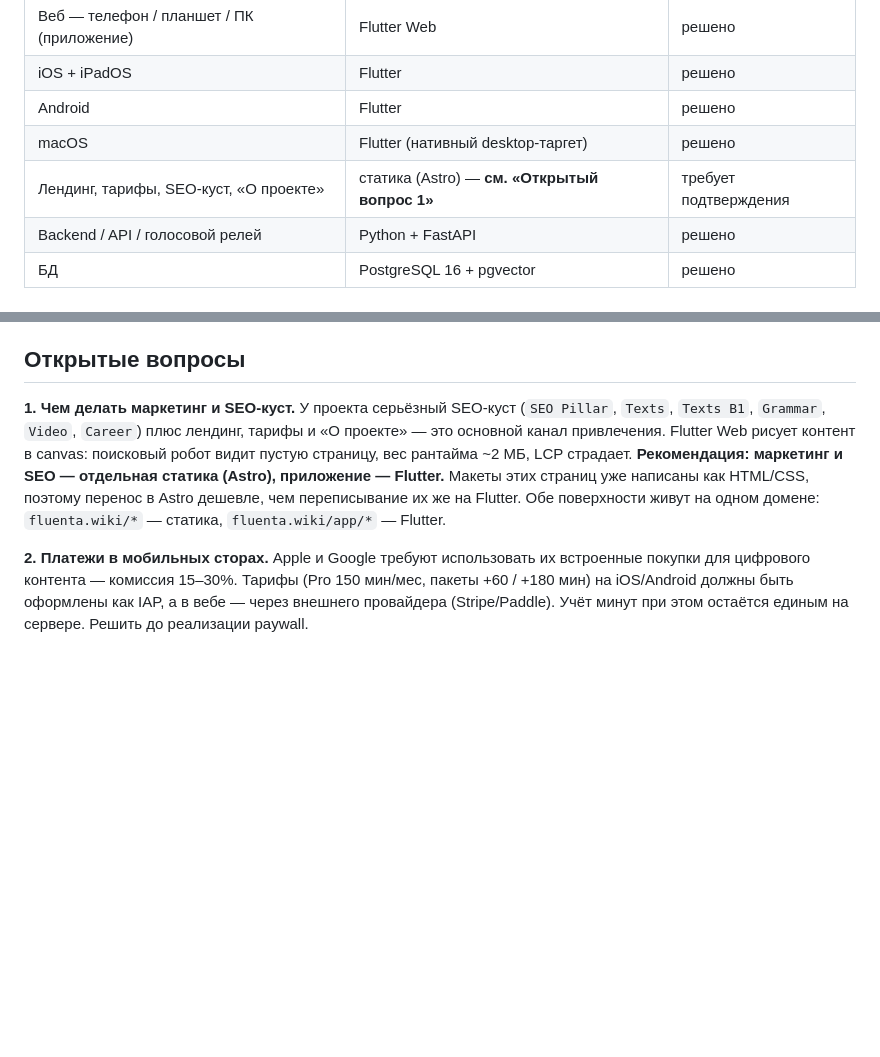
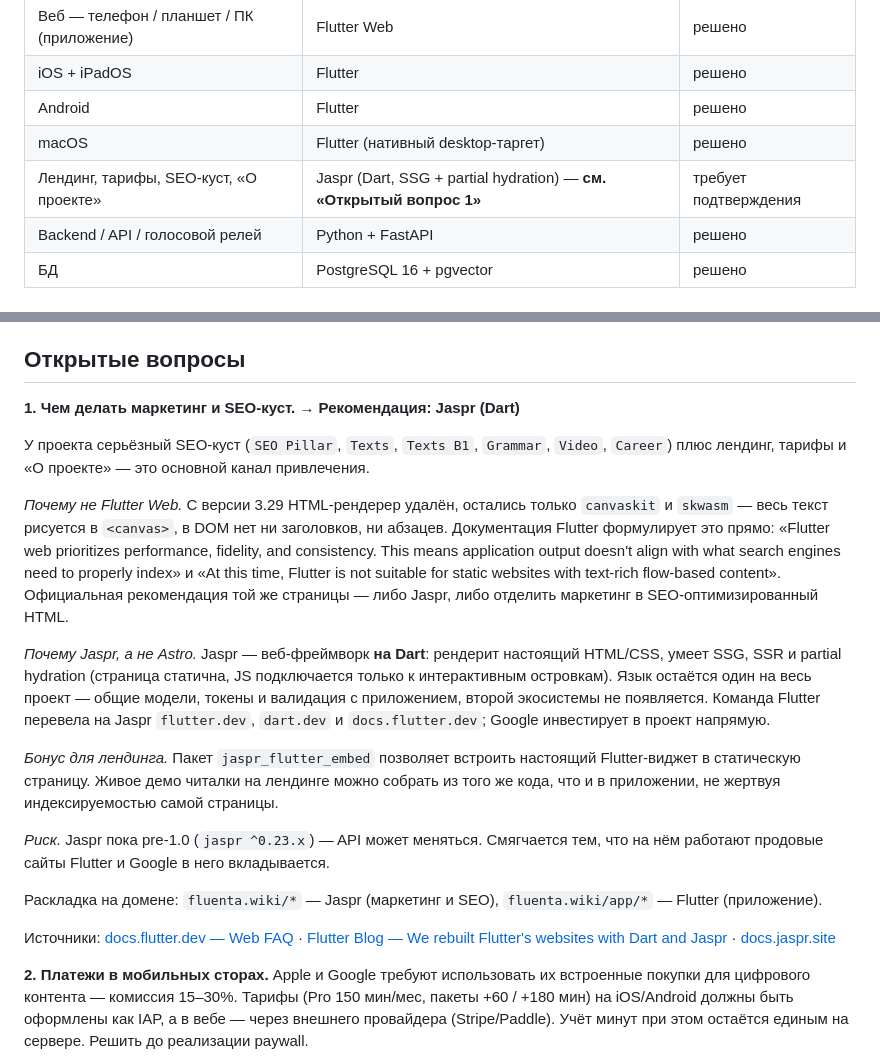
Before and after one commit to moykin/fluenta-wiki, a Markdown page: docs/ARCHITECTURE.md, 2 parts joined by grey strips. Drawn GitHub-style; blank space fills up the shorter version.

Commit message:
Уточнить решение по маркетингу и SEO: Jaspr вместо отдельной статики

```diff
--- a/docs/ARCHITECTURE.md
+++ b/docs/ARCHITECTURE.md
@@ -10,7 +10,7 @@
 | iOS + iPadOS | Flutter | решено |
 | Android | Flutter | решено |
 | macOS | Flutter (нативный desktop-таргет) | решено |
-| Лендинг, тарифы, SEO-куст, «О проекте» | статика (Astro) — **см. «Открытый вопрос 1»** | требует подтверждения |
+| Лендинг, тарифы, SEO-куст, «О проекте» | Jaspr (Dart, SSG + partial hydration) — **см. «Открытый вопрос 1»** | требует подтверждения |
 | Backend / API / голосовой релей | Python + FastAPI | решено |
 | БД | PostgreSQL 16 + pgvector | решено |
 
@@ -93,8 +93,21 @@ Docker Compose на одном сервере (см. `INFRA.local.md` — он g
 
 ## Открытые вопросы
 
-**1. Чем делать маркетинг и SEO-куст.**
-У проекта серьёзный SEO-куст (`SEO Pillar`, `Texts`, `Texts B1`, `Grammar`, `Video`, `Career`) плюс лендинг, тарифы и «О проекте» — это основной канал привлечения. Flutter Web рисует контент в canvas: поисковый робот видит пустую страницу, вес рантайма ~2 МБ, LCP страдает. **Рекомендация: маркетинг и SEO — отдельная статика (Astro), приложение — Flutter.** Макеты этих страниц уже написаны как HTML/CSS, поэтому перенос в Astro дешевле, чем переписывание их же на Flutter. Обе поверхности живут на одном домене: `fluenta.wiki/*` — статика, `fluenta.wiki/app/*` — Flutter.
+**1. Чем делать маркетинг и SEO-куст. → Рекомендация: Jaspr (Dart)**
+
+У проекта серьёзный SEO-куст (`SEO Pillar`, `Texts`, `Texts B1`, `Grammar`, `Video`, `Career`) плюс лендинг, тарифы и «О проекте» — это основной канал привлечения.
+
+*Почему не Flutter Web.* С версии 3.29 HTML-рендерер удалён, остались только `canvaskit` и `skwasm` — весь текст рисуется в `<canvas>`, в DOM нет ни заголовков, ни абзацев. Документация Flutter формулирует это прямо: «Flutter web prioritizes performance, fidelity, and consistency. This means application output doesn't align with what search engines need to properly index» и «At this time, Flutter is not suitable for static websites with text-rich flow-based content». Официальная рекомендация той же страницы — либо Jaspr, либо отделить маркетинг в SEO-оптимизированный HTML.
+
+*Почему Jaspr, а не Astro.* Jaspr — веб-фреймворк **на Dart**: рендерит настоящий HTML/CSS, умеет SSG, SSR и partial hydration (страница статична, JS подключается только к интерактивным островкам). Язык остаётся один на весь проект — общие модели, токены и валидация с приложением, второй экосистемы не появляется. Команда Flutter перевела на Jaspr `flutter.dev`, `dart.dev` и `docs.flutter.dev`; Google инвестирует в проект напрямую.
+
+*Бонус для лендинга.* Пакет `jaspr_flutter_embed` позволяет встроить настоящий Flutter-виджет в статическую страницу. Живое демо читалки на лендинге можно собрать из того же кода, что и в приложении, не жертвуя индексируемостью самой страницы.
+
+*Риск.* Jaspr пока pre-1.0 (`jaspr ^0.23.x`) — API может меняться. Смягчается тем, что на нём работают продовые сайты Flutter и Google в него вкладывается.
+
+Раскладка на домене: `fluenta.wiki/*` — Jaspr (маркетинг и SEO), `fluenta.wiki/app/*` — Flutter (приложение).
+
+Источники: [docs.flutter.dev — Web FAQ](https://docs.flutter.dev/platform-integration/web/faq) · [Flutter Blog — We rebuilt Flutter's websites with Dart and Jaspr](https://flutter.dev/blog/we-rebuilt-flutters-websites-with-dart-and-jaspr) · [docs.jaspr.site](https://docs.jaspr.site/)
 
 **2. Платежи в мобильных сторах.**
 Apple и Google требуют использовать их встроенные покупки для цифрового контента — комиссия 15–30%. Тарифы (Pro 150 мин/мес, пакеты +60 / +180 мин) на iOS/Android должны быть оформлены как IAP, а в вебе — через внешнего провайдера (Stripe/Paddle). Учёт минут при этом остаётся единым на сервере. Решить до реализации paywall.
```
